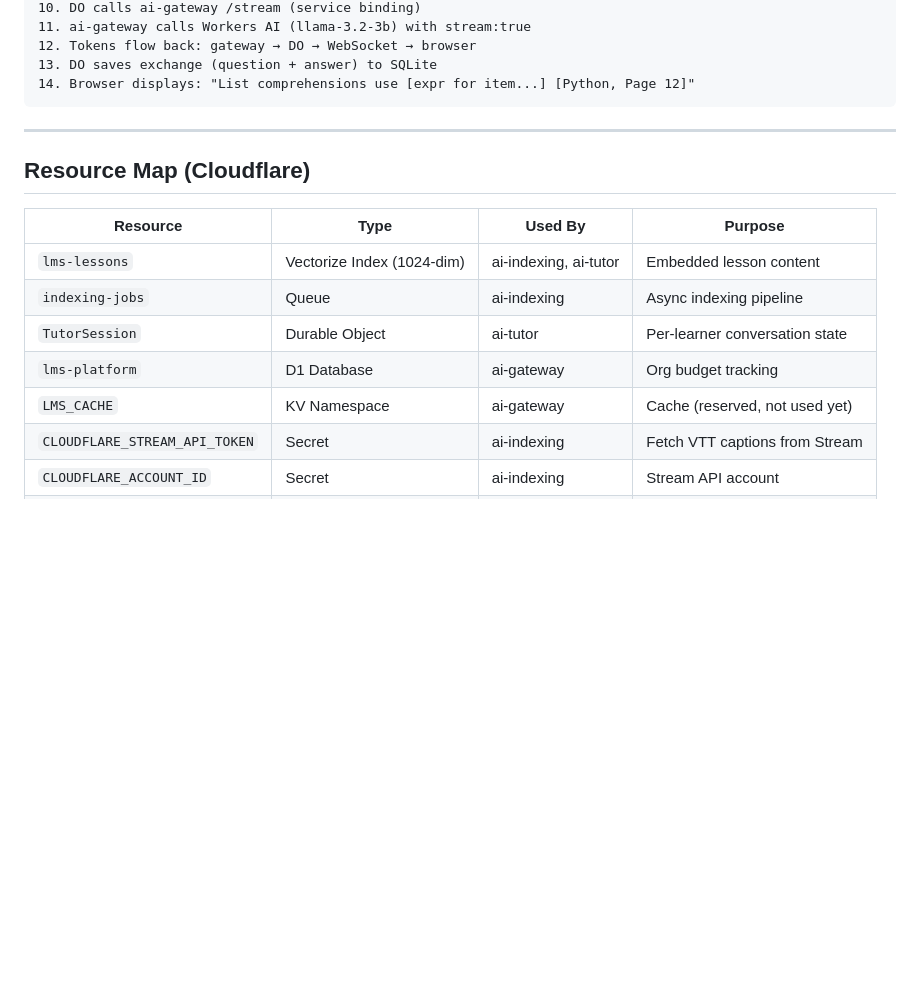
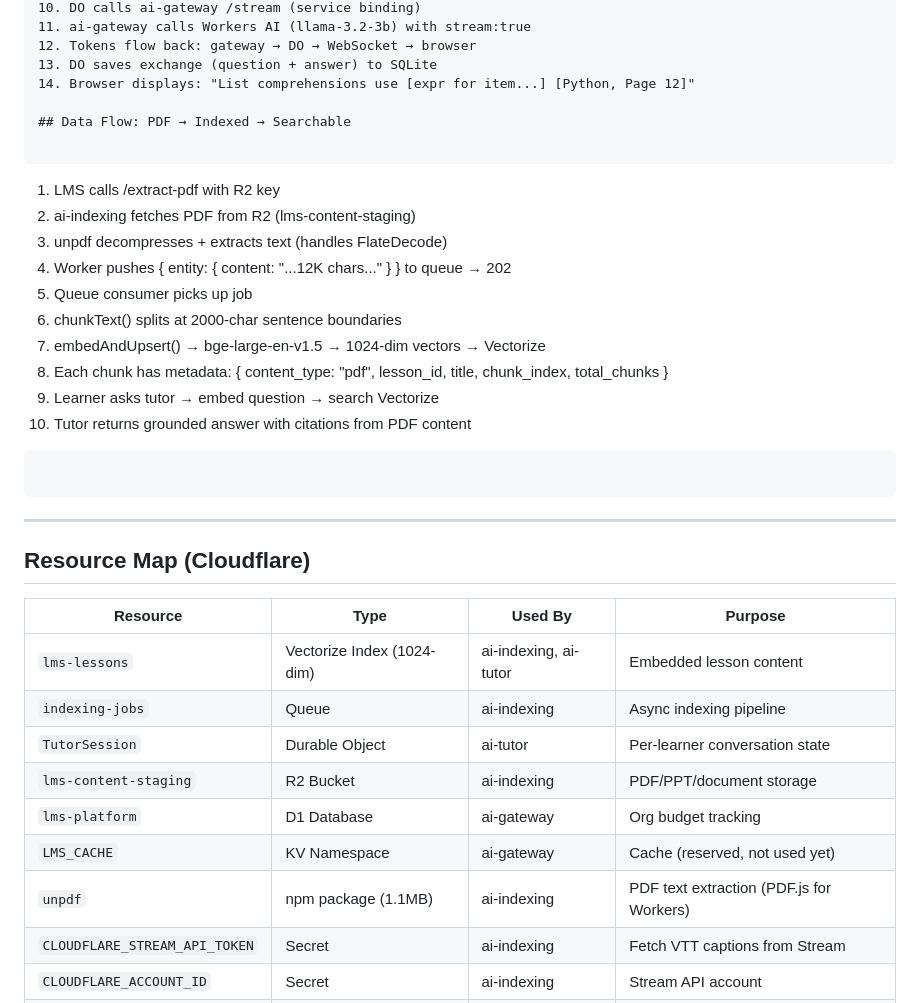
Before and after one commit to abiolaks/ai_features_for_lms, a Markdown page: architecture/module-architecture.md, the part around one of its changes. Rendered like a GitHub page; blank space fills up the shorter version.

````diff
--- a/architecture/module-architecture.md
+++ b/architecture/module-architecture.md
@@ -262,6 +296,21 @@
 12. Tokens flow back: gateway → DO → WebSocket → browser
 13. DO saves exchange (question + answer) to SQLite
 14. Browser displays: "List comprehensions use [expr for item...] [Python, Page 12]"
+
+## Data Flow: PDF → Indexed → Searchable
+
+```
+1. LMS calls /extract-pdf with R2 key
+2. ai-indexing fetches PDF from R2 (lms-content-staging)
+3. unpdf decompresses + extracts text (handles FlateDecode)
+4. Worker pushes { entity: { content: "...12K chars..." } } to queue → 202
+5. Queue consumer picks up job
+6. chunkText() splits at 2000-char sentence boundaries
+7. embedAndUpsert() → bge-large-en-v1.5 → 1024-dim vectors → Vectorize
+8. Each chunk has metadata: { content_type: "pdf", lesson_id, title, chunk_index, total_chunks }
+9. Learner asks tutor → embed question → search Vectorize
+10. Tutor returns grounded answer with citations from PDF content
+```
 ```
 
 ---
@@ -273,8 +322,10 @@
 | `lms-lessons` | Vectorize Index (1024-dim) | ai-indexing, ai-tutor | Embedded lesson content |
 | `indexing-jobs` | Queue | ai-indexing | Async indexing pipeline |
 | `TutorSession` | Durable Object | ai-tutor | Per-learner conversation state |
+| `lms-content-staging` | R2 Bucket | ai-indexing | PDF/PPT/document storage |
 | `lms-platform` | D1 Database | ai-gateway | Org budget tracking |
 | `LMS_CACHE` | KV Namespace | ai-gateway | Cache (reserved, not used yet) |
+| `unpdf` | npm package (1.1MB) | ai-indexing | PDF text extraction (PDF.js for Workers) |
 | `CLOUDFLARE_STREAM_API_TOKEN` | Secret | ai-indexing | Fetch VTT captions from Stream |
 | `CLOUDFLARE_ACCOUNT_ID` | Secret | ai-indexing | Stream API account |
 | `LMS_WEBHOOK_SECRET` | Secret | ai-indexing | Authenticate LMS webhooks |
````
Also changed, not shown: other parts of architecture/module-architecture.md (+34 -0 lines).
